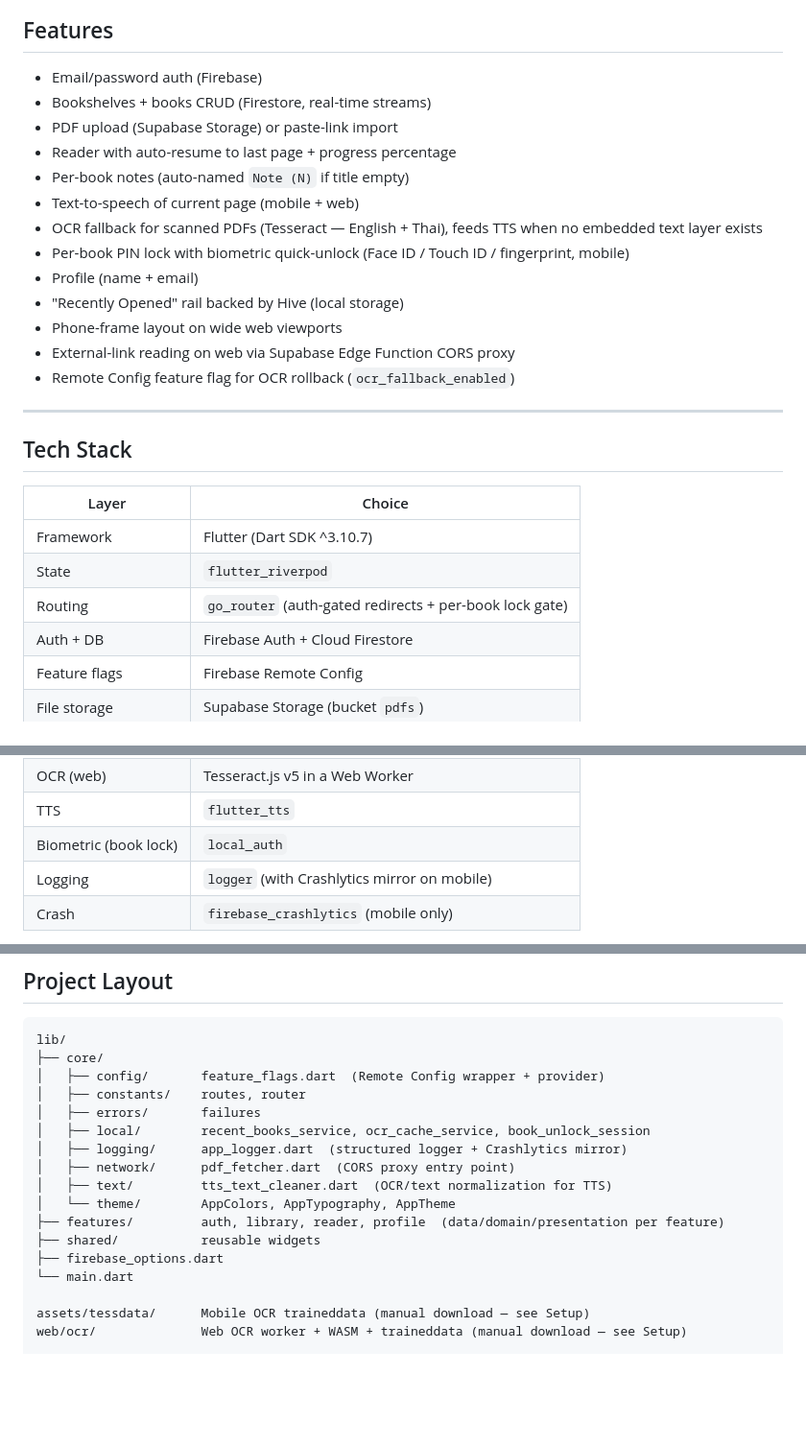
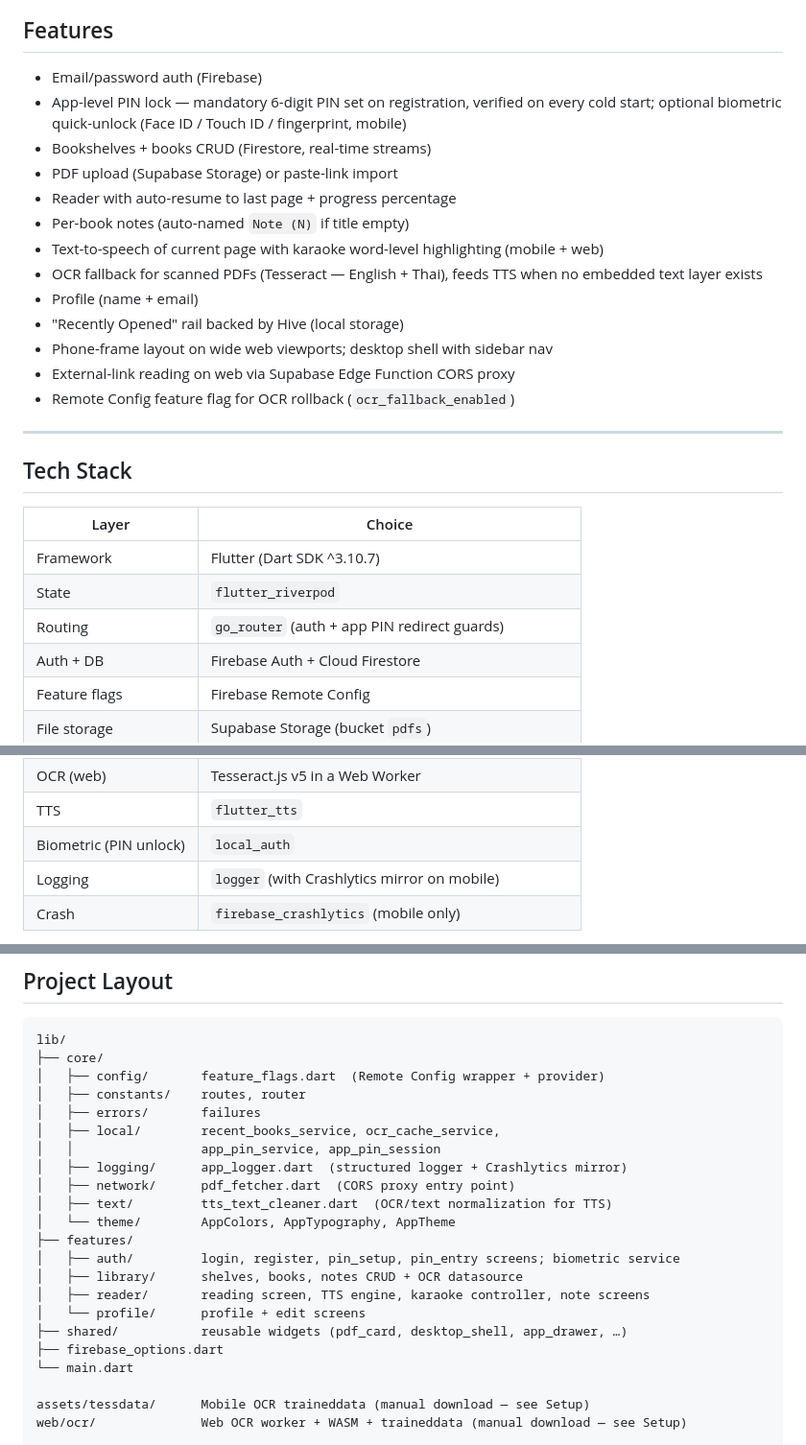
Before and after one commit to ChavaphonIntarasuriyawong/My-PDF-Project, a Markdown page: README.md, 3 parts joined by grey strips. Shown at 96% size. GitHub-like rendering; blank space fills up the shorter version.

Commit message:
update readme and projectscope

```diff
--- a/README.md
+++ b/README.md
@@ -9,16 +9,16 @@ Flutter app targeting **Android (primary)** and **Web (secondary)**.
 ## Features
 
 - Email/password auth (Firebase)
+- App-level PIN lock — mandatory 6-digit PIN set on registration, verified on every cold start; optional biometric quick-unlock (Face ID / Touch ID / fingerprint, mobile)
 - Bookshelves + books CRUD (Firestore, real-time streams)
 - PDF upload (Supabase Storage) or paste-link import
 - Reader with auto-resume to last page + progress percentage
 - Per-book notes (auto-named `Note (N)` if title empty)
-- Text-to-speech of current page (mobile + web)
+- Text-to-speech of current page with karaoke word-level highlighting (mobile + web)
 - OCR fallback for scanned PDFs (Tesseract — English + Thai), feeds TTS when no embedded text layer exists
-- Per-book PIN lock with biometric quick-unlock (Face ID / Touch ID / fingerprint, mobile)
 - Profile (name + email)
 - "Recently Opened" rail backed by Hive (local storage)
-- Phone-frame layout on wide web viewports
+- Phone-frame layout on wide web viewports; desktop shell with sidebar nav
 - External-link reading on web via Supabase Edge Function CORS proxy
 - Remote Config feature flag for OCR rollback (`ocr_fallback_enabled`)
 
@@ -30,7 +30,7 @@ Flutter app targeting **Android (primary)** and **Web (secondary)**.
 |---|---|
 | Framework | Flutter (Dart SDK ^3.10.7) |
 | State | `flutter_riverpod` |
-| Routing | `go_router` (auth-gated redirects + per-book lock gate) |
+| Routing | `go_router` (auth + app PIN redirect guards) |
 | Auth + DB | Firebase Auth + Cloud Firestore |
 | Feature flags | Firebase Remote Config |
 | File storage | Supabase Storage (bucket `pdfs`) |
@@ -41,7 +41,7 @@ Flutter app targeting **Android (primary)** and **Web (secondary)**.
 | OCR (mobile) | `tesseract_ocr` (FFI, Tesseract 4) |
 | OCR (web) | Tesseract.js v5 in a Web Worker |
 | TTS | `flutter_tts` |
-| Biometric (book lock) | `local_auth` |
+| Biometric (PIN unlock) | `local_auth` |
 | Logging | `logger` (with Crashlytics mirror on mobile) |
 | Crash | `firebase_crashlytics` (mobile only) |
 
@@ -215,13 +215,18 @@ lib/
 │   ├── config/       feature_flags.dart  (Remote Config wrapper + provider)
 │   ├── constants/    routes, router
 │   ├── errors/       failures
-│   ├── local/        recent_books_service, ocr_cache_service, book_unlock_session
+│   ├── local/        recent_books_service, ocr_cache_service,
+│   │                 app_pin_service, app_pin_session
 │   ├── logging/      app_logger.dart  (structured logger + Crashlytics mirror)
 │   ├── network/      pdf_fetcher.dart  (CORS proxy entry point)
 │   ├── text/         tts_text_cleaner.dart  (OCR/text normalization for TTS)
 │   └── theme/        AppColors, AppTypography, AppTheme
-├── features/         auth, library, reader, profile  (data/domain/presentation per feature)
-├── shared/           reusable widgets
+├── features/
+│   ├── auth/         login, register, pin_setup, pin_entry screens; biometric service
+│   ├── library/      shelves, books, notes CRUD + OCR datasource
+│   ├── reader/       reading screen, TTS engine, karaoke controller, note screens
+│   └── profile/      profile + edit screens
+├── shared/           reusable widgets (pdf_card, desktop_shell, app_drawer, …)
 ├── firebase_options.dart
 └── main.dart
 
```
Also changed, not shown: other parts of README.md (+6 -7 lines), docs/projectscope.md (+119 -45 lines).
